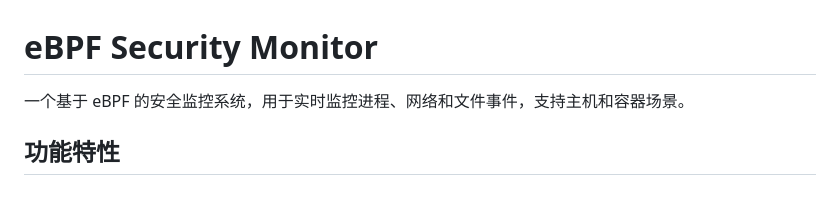
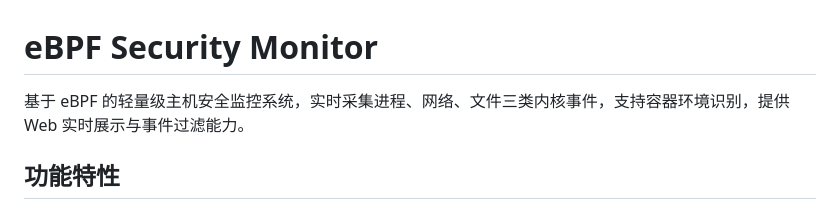
Before and after one commit to QianFa01/ebpf-by-glm5, a Markdown page: README.md, the part around the change. Drawn GitHub-style.

Commit message:
docs: 优化项目描述，突出技术栈和核心能力
Co-Authored-By: Claude Opus 4.7 <noreply@anthropic.com>

```diff
--- a/README.md
+++ b/README.md
@@ -1,6 +1,6 @@
 # eBPF Security Monitor
 
-一个基于 eBPF 的安全监控系统，用于实时监控进程、网络和文件事件，支持主机和容器场景。
+基于 eBPF 的轻量级主机安全监控系统，实时采集进程、网络、文件三类内核事件，支持容器环境识别，提供 Web 实时展示与事件过滤能力。
 
 ## 功能特性
 
```
